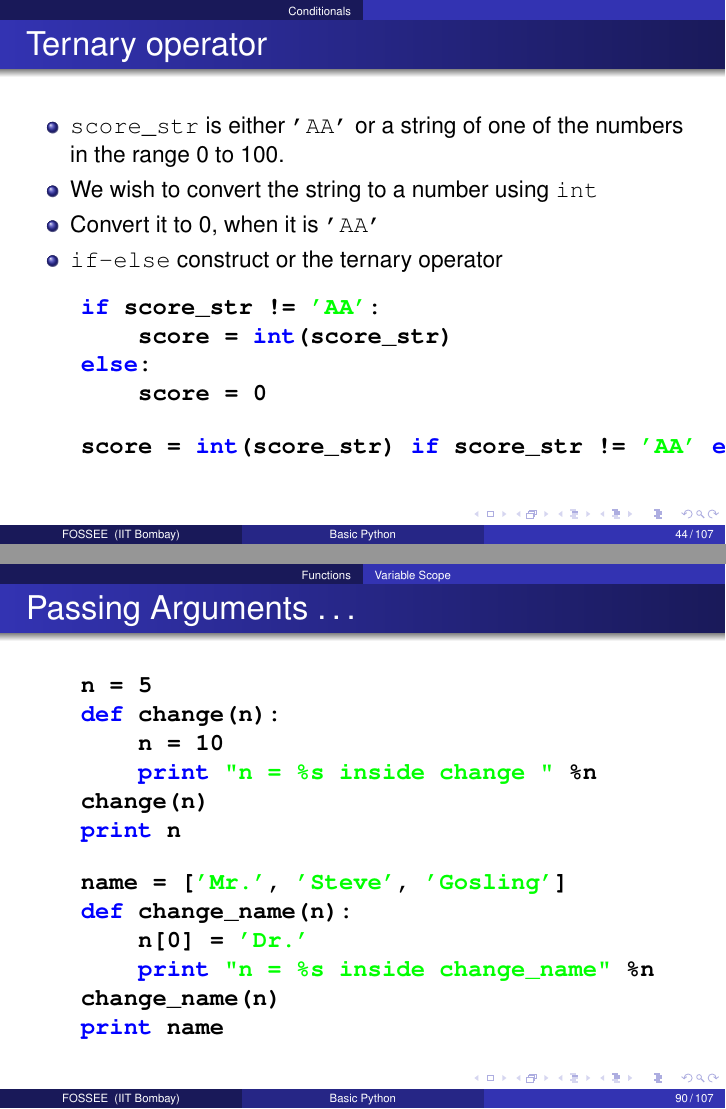
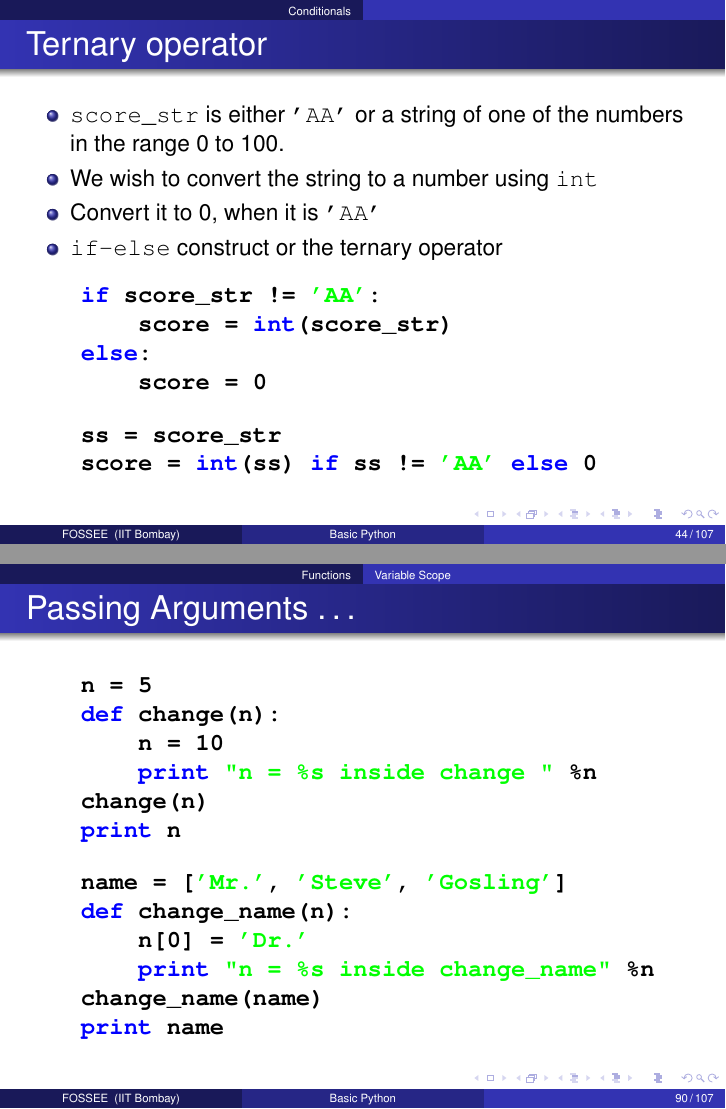
Before and after one commit to FOSSEE/sees, LaTeX slides (basic_python/python.tex, which reads basic_python/slides/func.tex, basic_python/slides/strings_loops_lists.tex): pages 44 and 90 of 107, joined at a grey line. Compiled offline with pdfLaTeX.

Commit message:
BUG: Fixing a few bugs and minor formatting in the slides.

```diff
--- a/basic_python/slides/func.tex
+++ b/basic_python/slides/func.tex
@@ -256,7 +256,7 @@
     def change_name(n):
         n[0] = 'Dr.'
         print "n = %s inside change_name" %n
-    change_name(n)
+    change_name(name)
     print name
   \end{lstlisting}
 \end{frame}
--- a/basic_python/slides/strings_loops_lists.tex
+++ b/basic_python/slides/strings_loops_lists.tex
@@ -217,7 +217,8 @@
         score = 0
   \end{lstlisting}
   \begin{lstlisting}
-    score = int(score_str) if score_str != 'AA' else 0
+    ss = score_str
+    score = int(ss) if ss != 'AA' else 0
   \end{lstlisting}
 \end{frame}
 
```
Also changed, not shown: basic_python/slides/strings_loops_lists.tex (2 more changed lines).
